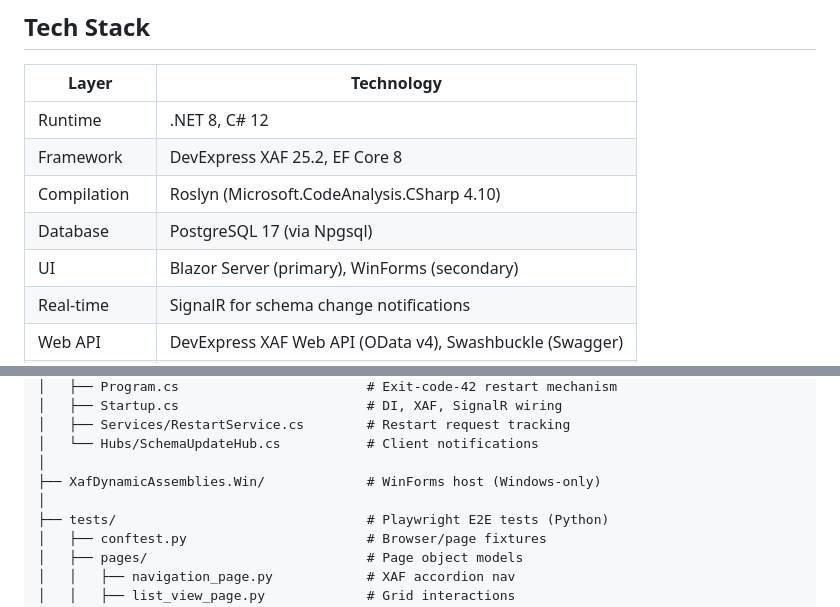
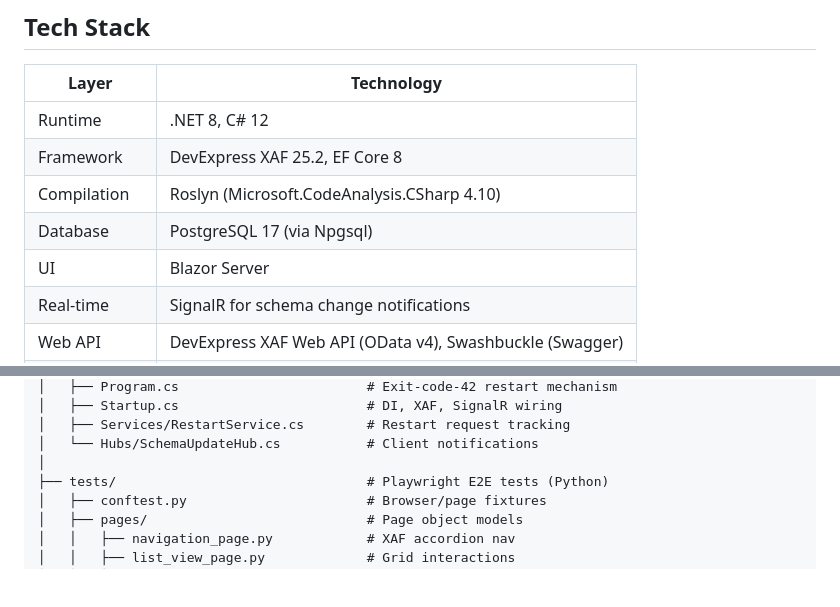
Before and after one commit to MBrekhof/XafDynamicAssemblies, a Markdown page: README.md, 2 parts joined by grey strips. Rendered like a GitHub page; blank space fills up the shorter version.

```diff
--- a/README.md
+++ b/README.md
@@ -36,7 +36,7 @@ The entire cycle takes seconds. No developer intervention required.
 | Framework | DevExpress XAF 25.2, EF Core 8 |
 | Compilation | Roslyn (Microsoft.CodeAnalysis.CSharp 4.10) |
 | Database | PostgreSQL 17 (via Npgsql) |
-| UI | Blazor Server (primary), WinForms (secondary) |
+| UI | Blazor Server |
 | Real-time | SignalR for schema change notifications |
 | Web API | DevExpress XAF Web API (OData v4), Swashbuckle (Swagger) |
 | Testing | Playwright (Python) + pytest, 123 E2E tests |
@@ -218,8 +218,6 @@ XafDynamicAssemblies/
 │   ├── Services/RestartService.cs        # Restart request tracking
 │   └── Hubs/SchemaUpdateHub.cs           # Client notifications
 │
-├── XafDynamicAssemblies.Win/             # WinForms host (Windows-only)
-│
 ├── tests/                                # Playwright E2E tests (Python)
 │   ├── conftest.py                       # Browser/page fixtures
 │   ├── pages/                            # Page object models
```
Also changed, not shown: CLAUDE.md (+1 -2 lines).
